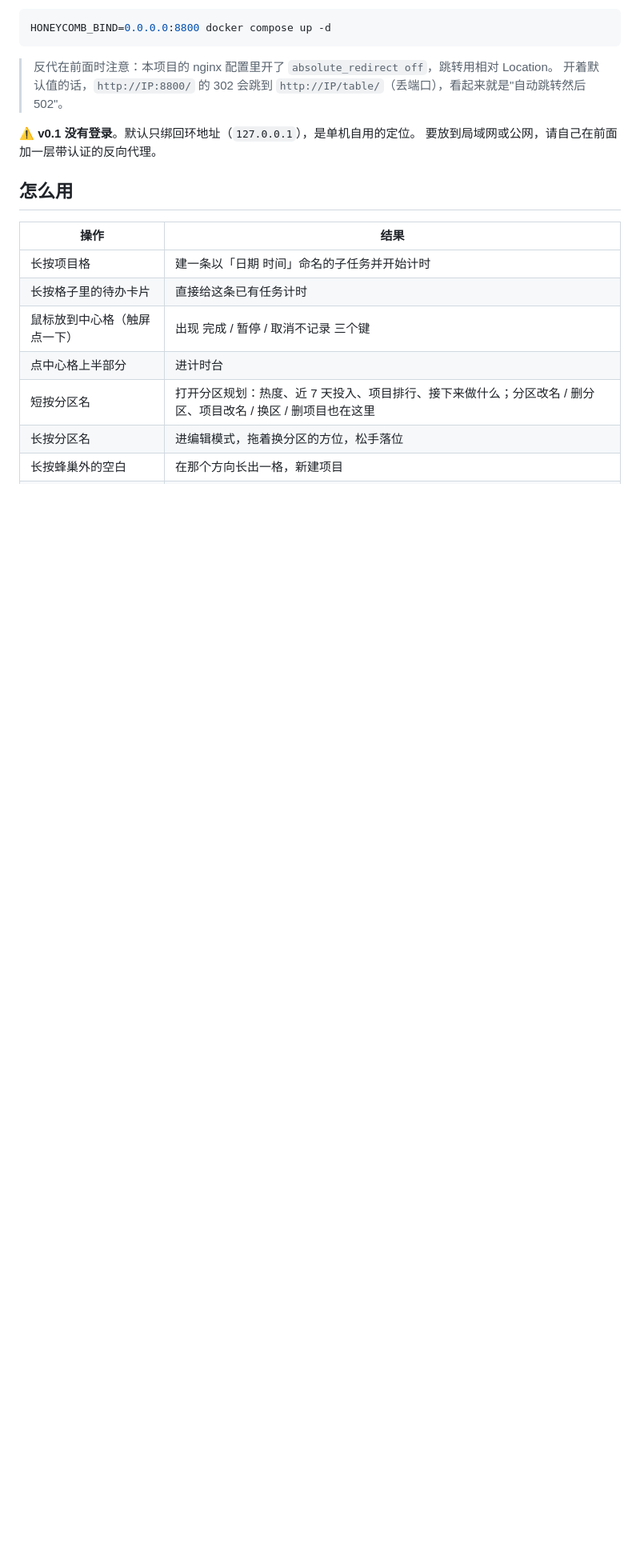
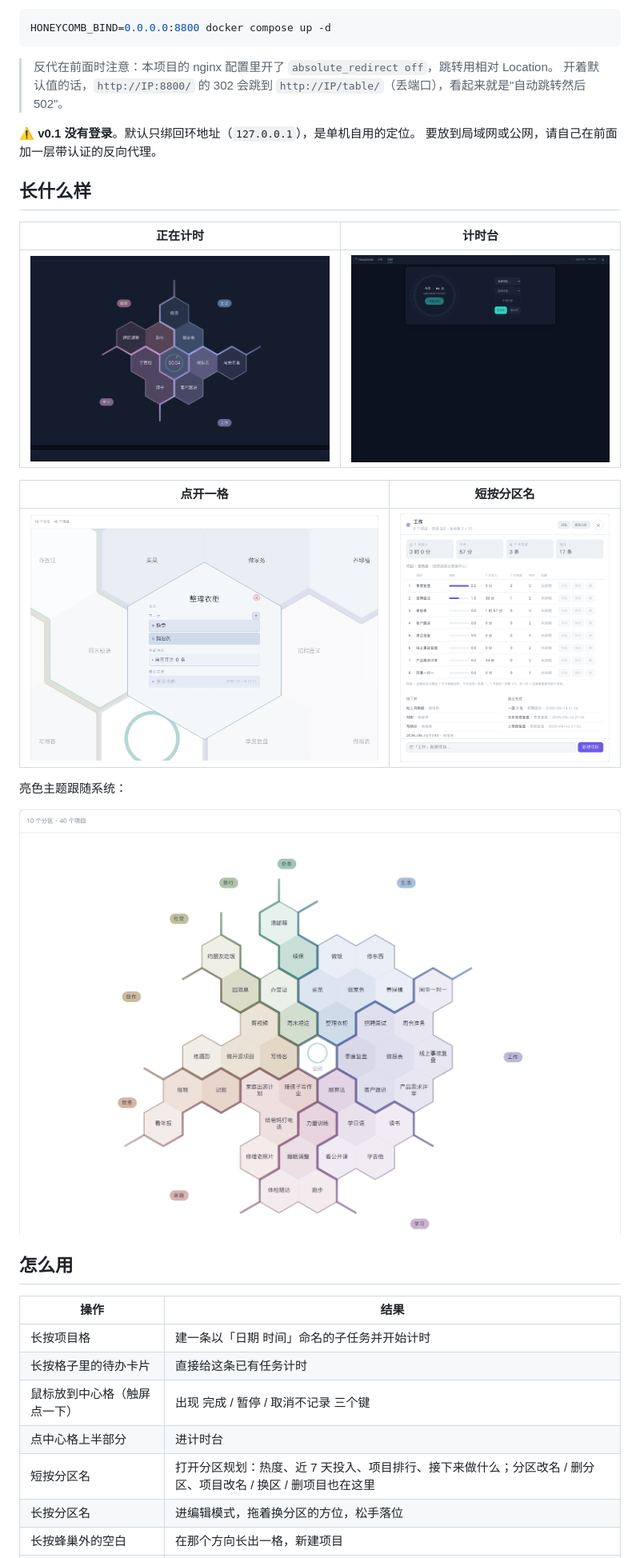
Before and after one commit to dblsc1/HoneyComb, a Markdown page: README.md, the part around one of its changes. Shown at 80% size. Drawn GitHub-style; pictures changed too: docs/screenshot-expanded.png (added), docs/screenshot-hive.png, docs/screenshot-zoneplan.png (added); blank space fills up the shorter version.

```diff
--- a/README.md
+++ b/README.md
@@ -54,6 +81,20 @@ HONEYCOMB_BIND=0.0.0.0:8800 docker compose up -d
 ⚠️ **v0.1 没有登录**。默认只绑回环地址（`127.0.0.1`），是单机自用的定位。
 要放到局域网或公网，请自己在前面加一层带认证的反向代理。
 
+## 长什么样
+
+| 正在计时 | 计时台 |
+|---|---|
+| ![计时中](docs/screenshot-timing.png) | ![计时台](docs/screenshot-ring.png) |
+
+| 点开一格 | 短按分区名 |
+|---|---|
+| ![展开卡](docs/screenshot-expanded.png) | ![分区规划](docs/screenshot-zoneplan.png) |
+
+亮色主题跟随系统：
+
+![亮色蜂巢](docs/screenshot-hive.png)
+
 ## 怎么用
 
 | 操作 | 结果 |
```
Also changed, not shown: other parts of README.md (+44 -7 lines), docs/DEMO.md (added, +116 -0 lines), docs/hero-hive-dark.png (added).
